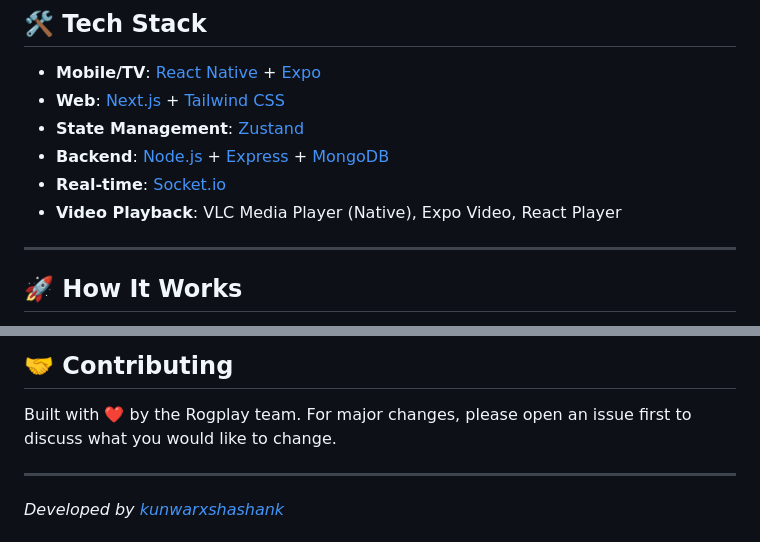
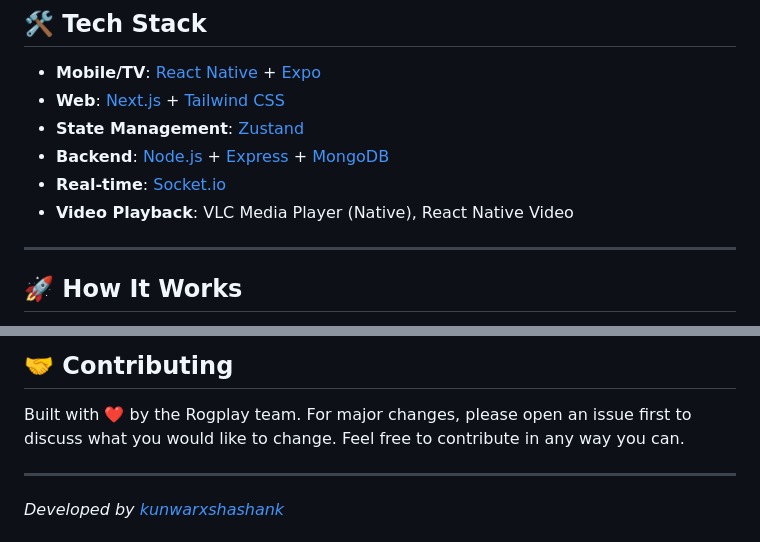
Before and after one commit to kunwarxshashank/rogplay, a Markdown page: README.md, 2 parts joined by grey strips. GitHub-like rendering.

```diff
--- a/README.md
+++ b/README.md
@@ -71,7 +71,7 @@ rogplaynew/
 - **State Management**: [Zustand](https://github.com/pmndrs/zustand)
 - **Backend**: [Node.js](https://nodejs.org/) + [Express](https://expressjs.com/) + [MongoDB](https://www.mongodb.com/)
 - **Real-time**: [Socket.io](https://socket.io/)
-- **Video Playback**: VLC Media Player (Native), Expo Video, React Player
+- **Video Playback**: VLC Media Player (Native), React Native Video
 
 ---
 
@@ -113,6 +113,7 @@ npm run dev
 
 ## 🤝 Contributing
 Built with ❤️ by the Rogplay team. For major changes, please open an issue first to discuss what you would like to change.
+Feel free to contribute in any way you can.
 
 ---
 *Developed by [kunwarxshashank](https://github.com/kunwarxshashank)*
```
